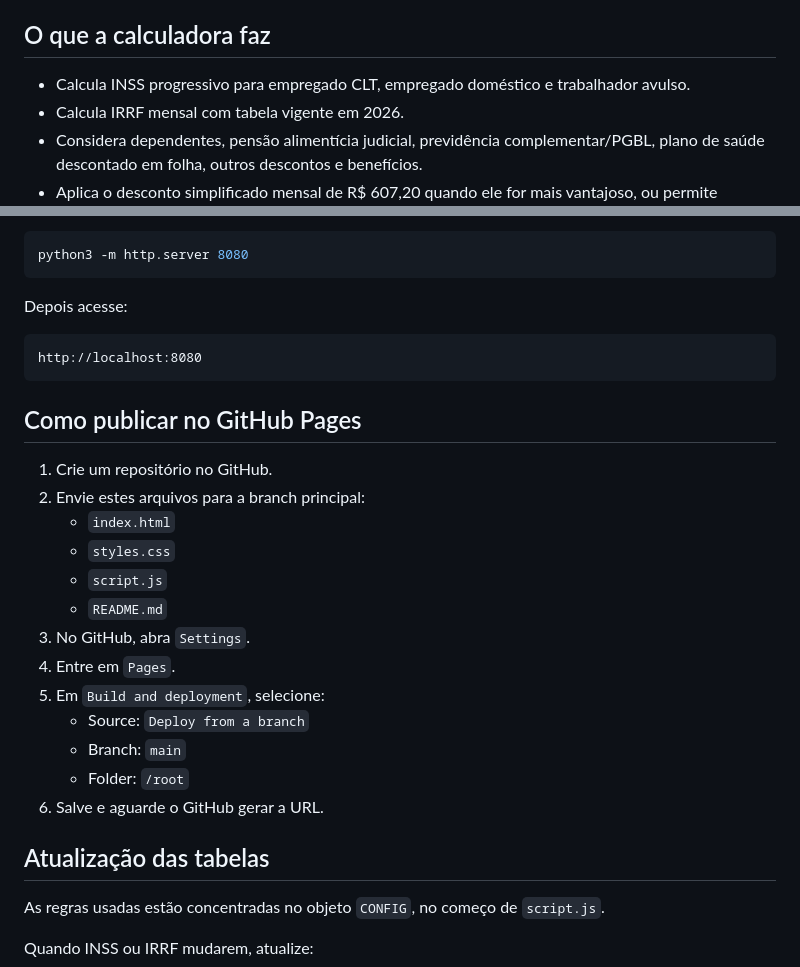
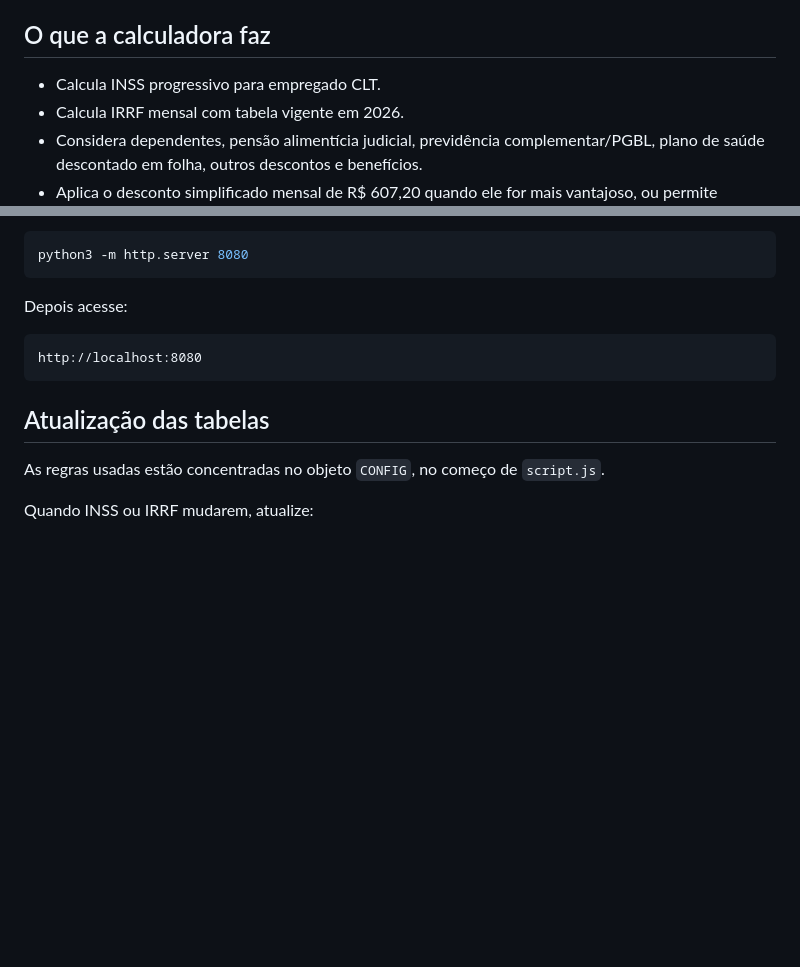
Before and after one commit to luizhtm/calculadora-salario-liquido, a Markdown page: README.md, 2 parts joined by grey strips. Drawn GitHub-style; blank space fills up the shorter version.

````diff
--- a/README.md
+++ b/README.md
@@ -12,7 +12,7 @@ Escolhi o Pico CSS como framework minimalista porque ele é opinativo o suficien
 
 ## O que a calculadora faz
 
-- Calcula INSS progressivo para empregado CLT, empregado doméstico e trabalhador avulso.
+- Calcula INSS progressivo para empregado CLT.
 - Calcula IRRF mensal com tabela vigente em 2026.
 - Considera dependentes, pensão alimentícia judicial, previdência complementar/PGBL, plano de saúde descontado em folha, outros descontos e benefícios.
 - Aplica o desconto simplificado mensal de R$ 607,20 quando ele for mais vantajoso, ou permite escolher manualmente.
@@ -54,22 +54,6 @@ Depois acesse:
 http://localhost:8080
 ```
 
-## Como publicar no GitHub Pages
-
-1. Crie um repositório no GitHub.
-2. Envie estes arquivos para a branch principal:
-   - `index.html`
-   - `styles.css`
-   - `script.js`
-   - `README.md`
-3. No GitHub, abra `Settings`.
-4. Entre em `Pages`.
-5. Em `Build and deployment`, selecione:
-   - Source: `Deploy from a branch`
-   - Branch: `main`
-   - Folder: `/root`
-6. Salve e aguarde o GitHub gerar a URL.
-
 ## Atualização das tabelas
 
 As regras usadas estão concentradas no objeto `CONFIG`, no começo de `script.js`.
````
